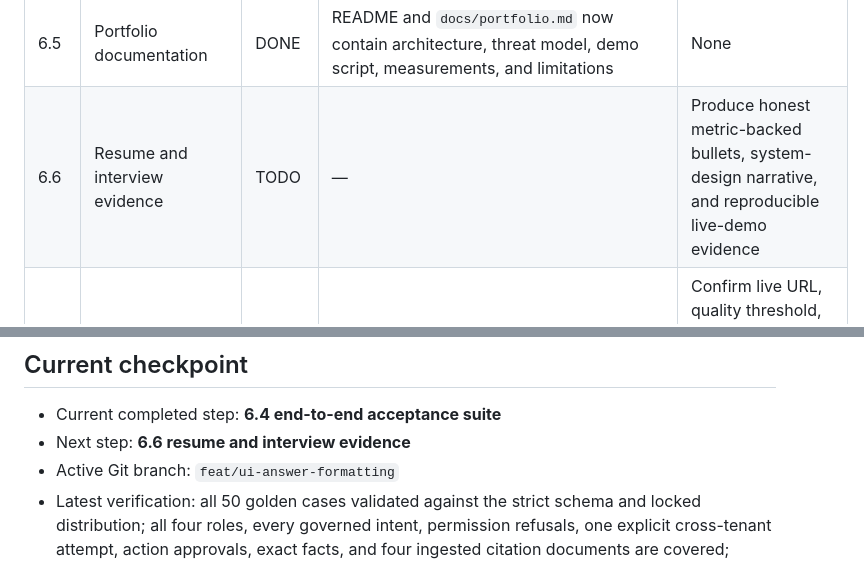
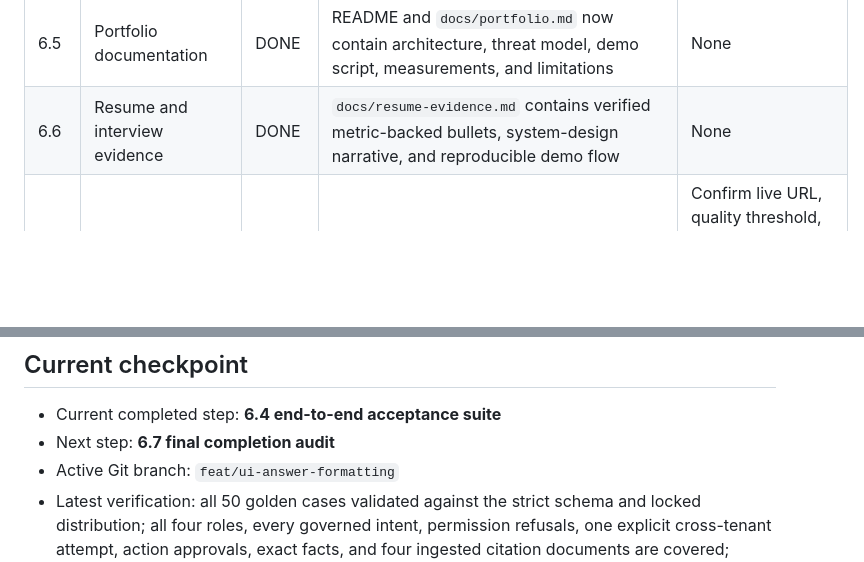
Before and after one commit to prajwalgotmare/business-brain, a Markdown page: docs/project-tracker.md, 2 parts joined by grey strips. Drawn GitHub-style; blank space fills up the shorter version.

```diff
--- a/docs/project-tracker.md
+++ b/docs/project-tracker.md
@@ -56,7 +56,7 @@ Status legend: `DONE` = implemented and verified, `ACTIVE` = current phase has s
 | 6.3 | Public deployment | DONE | Vercel production deployment verified on commit `9d9d0a`; health and live stockout chat request completed successfully; polished answer UI verified on preview commit `28f9c5b` | Promote the polished UI branch to production |
 | 6.4 | End-to-end acceptance suite | DONE | Full Pytest suite passed from a clean LF-normalized checkout; targeted API-boundary and demo-persona security tests passed; production stockout chat, approval/recovery, tenant isolation, upload, retrieval, and failure-state evidence verified | None |
 | 6.5 | Portfolio documentation | DONE | README and `docs/portfolio.md` now contain architecture, threat model, demo script, measurements, and limitations | None |
-| 6.6 | Resume and interview evidence | TODO | — | Produce honest metric-backed bullets, system-design narrative, and reproducible live-demo evidence |
+| 6.6 | Resume and interview evidence | DONE | `docs/resume-evidence.md` contains verified metric-backed bullets, system-design narrative, and reproducible demo flow | None |
 | 6.7 | Final completion audit | TODO | — | Confirm live URL, quality threshold, latency evidence, zero security-suite failures, crash-resume, and documentation |
 
 ## Accounts and external services
@@ -82,7 +82,7 @@ application integration.
 ## Current checkpoint
 
 - Current completed step: **6.4 end-to-end acceptance suite**
-- Next step: **6.6 resume and interview evidence**
+- Next step: **6.7 final completion audit**
 - Active Git branch: `feat/ui-answer-formatting`
 - Latest verification: all 50 golden cases validated against the strict schema and locked distribution; all four roles, every governed intent, permission refusals, one explicit cross-tenant attempt, action approvals, exact facts, and four ingested citation documents are covered; deterministic regeneration, source-scenario drift, role policy, clause existence, and action-policy tests passed; Ruff passed and the full suite passed 229 tests. Evidence is in `data/quality/golden_dataset_report.json`.
 
```
Also changed, not shown: README.md (+1 -0 lines), docs/resume-evidence.md (added, +37 -0 lines).
